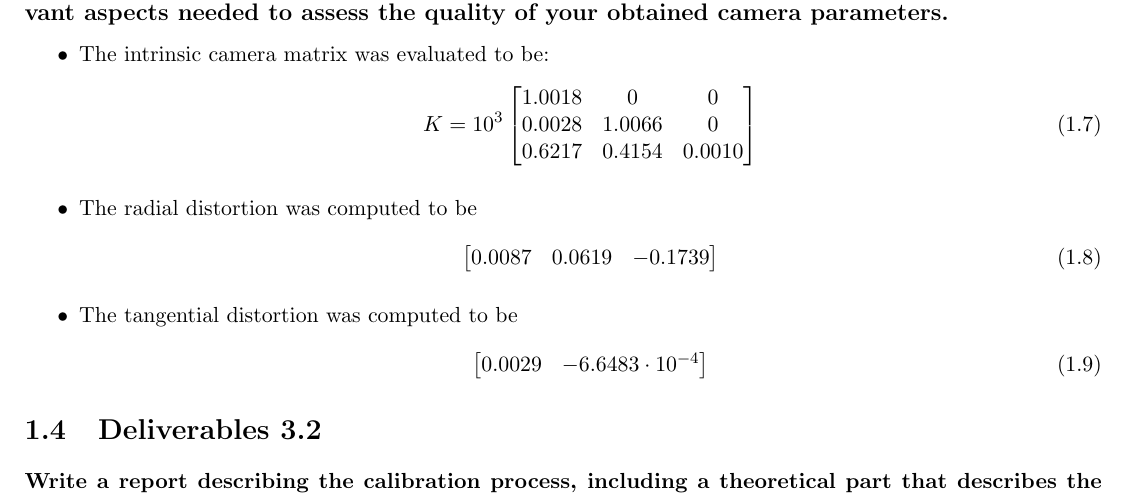
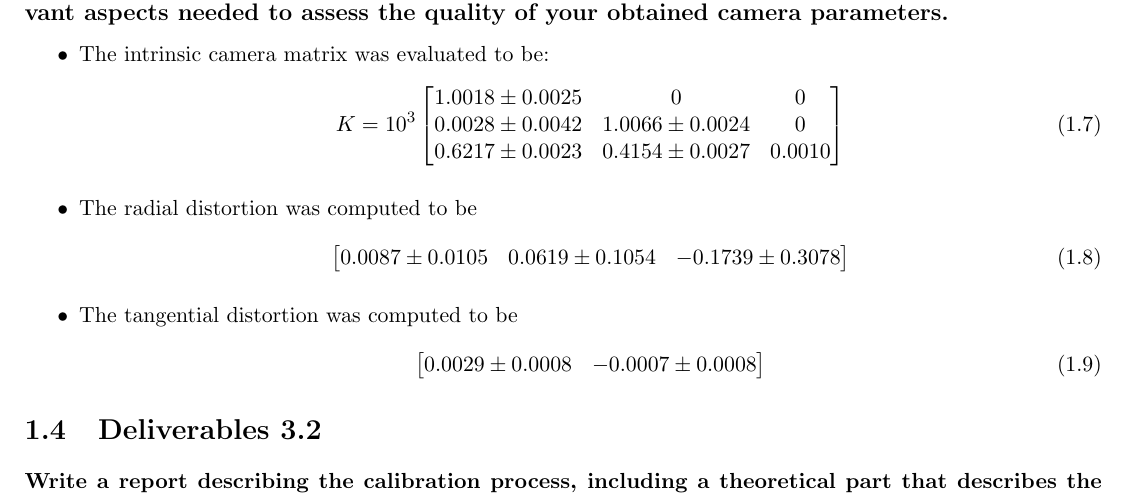
Before and after one commit to pranjaldhole/SEE, a LaTeX problem sheet (optical_tracking_system/SEEHomework_AbhishekPadalkar_MaxMensing_PranjalDhole_optical_tracking_system.tex, which reads optical_tracking_system/hw1.tex): part of page 4 of 7, cut so that both start at the same text. Compiled offline with pdfLaTeX.

Commit message:
camera parameters uncertainty measure

```diff
--- a/optical_tracking_system/hw1.tex
+++ b/optical_tracking_system/hw1.tex
@@ -144,22 +144,21 @@ $r^n = x^n + y^n$
 \item The intrinsic camera matrix was evaluated to be:
 \begin{equation}
 K = 10^3\begin{bmatrix}
-1.0018 & 0 & 0 \\
-0.0028 & 1.0066 & 0 \\
-0.6217 & 0.4154 & 0.0010
+1.0018 \pm 0.0025 & 0 & 0 \\
+0.0028 \pm 0.0042 & 1.0066 \pm 0.0024 & 0 \\
+0.6217 \pm 0.0023 & 0.4154 \pm 0.0027 & 0.0010
 \end{bmatrix}
 \end{equation}
 \item The radial distortion was computed to be
 \begin{equation}
 \begin{bmatrix}
-0.0087 & 0.0619 & -0.1739
+0.0087 \pm 0.0105 & 0.0619 \pm 0.1054 & -0.1739 \pm 0.3078
 \end{bmatrix}
 \end{equation}
 \item The tangential distortion was computed to be
 \begin{equation}
 \begin{bmatrix}
-0.0029 & -6.6483 \cdot 10^{-4}
-\end{bmatrix}
+0.0029 \pm 0.0008 & -0.0007 \pm 0.0008 \end{bmatrix}
 \end{equation}
 \end{itemize}
 
```
